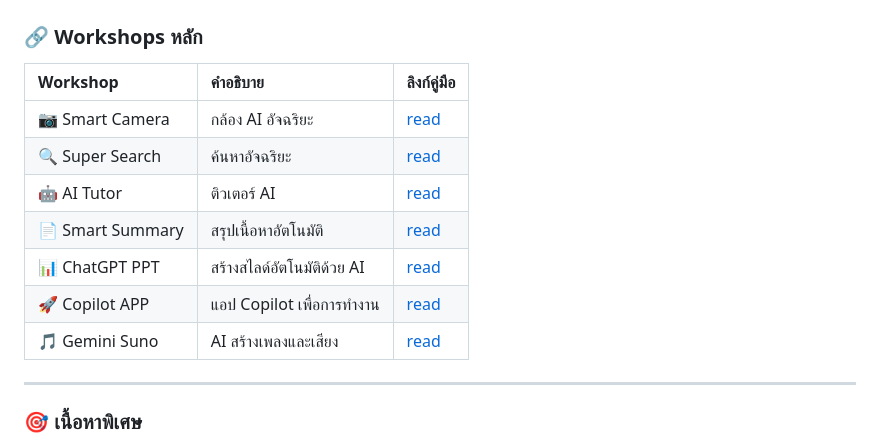
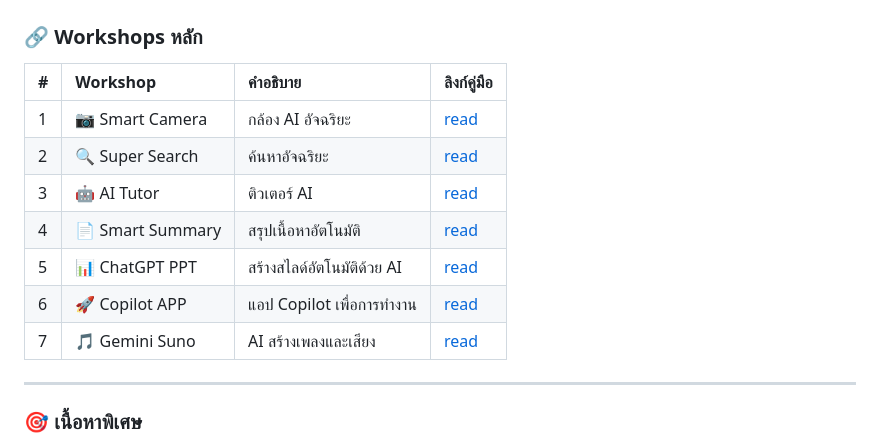
Before and after one commit to kritbodin/AI-SSKRU, a Markdown page: README.md, the part around the change. GitHub-like rendering.

```diff
--- a/README.md
+++ b/README.md
@@ -9,15 +9,15 @@
 
 ### 🔗 **Workshops หลัก**
 
-| Workshop | คำอธิบาย           | ลิงก์คู่มือ |
-|:---------|:-------------------|:------------|
-| 📷 Smart Camera     | กล้อง AI อัจฉริยะ            | [read](https://kritbodin.github.io/AI-SSKRU/smart-camera/index.html) |
-| 🔍 Super Search     | ค้นหาอัจฉริยะ                | [read](https://kritbodin.github.io/AI-SSKRU/super-search/index.html) |
-| 🤖 AI Tutor         | ติวเตอร์ AI                   | [read](https://kritbodin.github.io/AI-SSKRU/ai-tutor/index.html) |
-| 📄 Smart Summary    | สรุปเนื้อหาอัตโนมัติ         | [read](https://kritbodin.github.io/AI-SSKRU/smart-summary/index.html) |
-| 📊 ChatGPT PPT      | สร้างสไลด์อัตโนมัติด้วย AI    | [read](https://kritbodin.github.io/AI-SSKRU/chatGPT-PPT/index.html) |
-| 🚀 Copilot APP      | แอป Copilot เพื่อการทำงาน      | [read](https://kritbodin.github.io/AI-SSKRU/MS-Copilot-app/index.html) |
-| 🎵 Gemini Suno      | AI สร้างเพลงและเสียง           | [read](https://kritbodin.github.io/AI-SSKRU/Gemin-Suno/index.html) |
+| # | Workshop | คำอธิบาย           | ลิงก์คู่มือ |
+|:---------|:---------|:-------------------|:------------|
+| 1 |📷 Smart Camera     | กล้อง AI อัจฉริยะ            | [read](https://kritbodin.github.io/AI-SSKRU/smart-camera/index.html) |
+| 2 |🔍 Super Search     | ค้นหาอัจฉริยะ                | [read](https://kritbodin.github.io/AI-SSKRU/super-search/index.html) |
+| 3 |🤖 AI Tutor         | ติวเตอร์ AI                   | [read](https://kritbodin.github.io/AI-SSKRU/ai-tutor/index.html) |
+| 4 | 📄 Smart Summary    | สรุปเนื้อหาอัตโนมัติ         | [read](https://kritbodin.github.io/AI-SSKRU/smart-summary/index.html) |
+| 5 | 📊 ChatGPT PPT      | สร้างสไลด์อัตโนมัติด้วย AI    | [read](https://kritbodin.github.io/AI-SSKRU/chatGPT-PPT/index.html) |
+| 6 | 🚀 Copilot APP      | แอป Copilot เพื่อการทำงาน      | [read](https://kritbodin.github.io/AI-SSKRU/MS-Copilot-app/index.html) |
+| 7 | 🎵 Gemini Suno      | AI สร้างเพลงและเสียง           | [read](https://kritbodin.github.io/AI-SSKRU/Gemin-Suno/index.html) |
 
 ---
 
```
